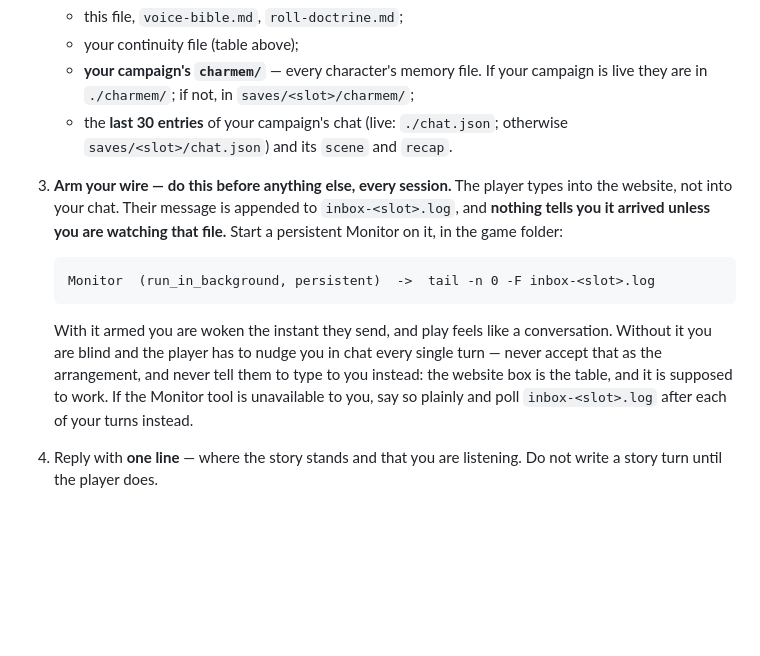
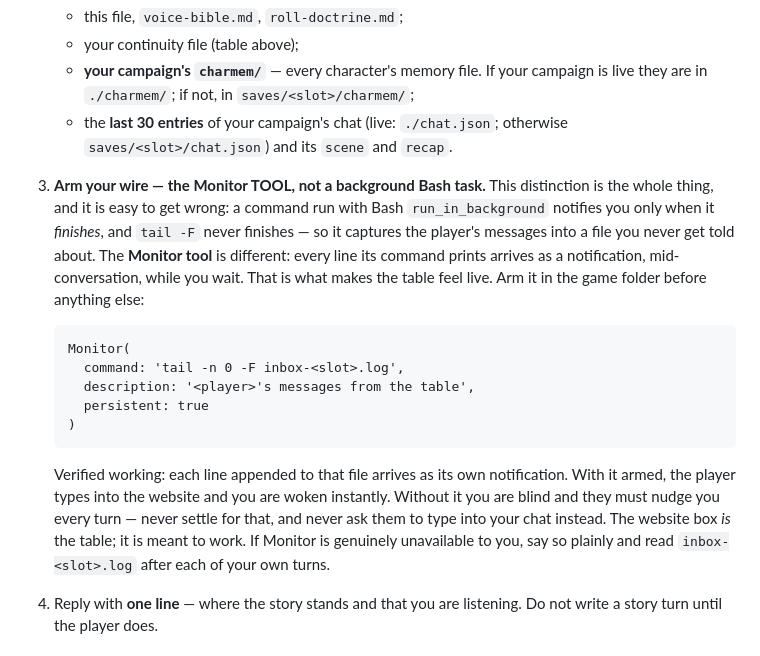
Before and after one commit to money-dylan/HWGM, a Markdown page: gm-brief.md, the part around the change. Rendered like a GitHub page; blank space fills up the shorter version.

Commit message:
the wire is the Monitor tool, not a background bash task - the distinction that made a session go blind

````diff
--- a/gm-brief.md
+++ b/gm-brief.md
@@ -42,20 +42,27 @@ wire, so exactly one GM wakes. **A session serves one slot, forever.**
      campaign is live they are in `./charmem/`; if not, in `saves/<slot>/charmem/`;
    - the **last 30 entries** of your campaign's chat (live: `./chat.json`;
      otherwise `saves/<slot>/chat.json`) and its `scene` and `recap`.
-3. **Arm your wire — do this before anything else, every session.** The player types into
-   the website, not into your chat. Their message is appended to `inbox-<slot>.log`, and
-   **nothing tells you it arrived unless you are watching that file.** Start a persistent
-   Monitor on it, in the game folder:
+3. **Arm your wire — the Monitor TOOL, not a background Bash task.** This distinction is the
+   whole thing, and it is easy to get wrong: a command run with Bash `run_in_background`
+   notifies you only when it *finishes*, and `tail -F` never finishes — so it captures the
+   player's messages into a file you never get told about. The **Monitor tool** is different:
+   every line its command prints arrives as a notification, mid-conversation, while you wait.
+   That is what makes the table feel live. Arm it in the game folder before anything else:
 
    ```
-   Monitor  (run_in_background, persistent)  ->  tail -n 0 -F inbox-<slot>.log
+   Monitor(
+     command: 'tail -n 0 -F inbox-<slot>.log',
+     description: '<player>'s messages from the table',
+     persistent: true
+   )
    ```
 
-   With it armed you are woken the instant they send, and play feels like a conversation.
-   Without it you are blind and the player has to nudge you in chat every single turn —
-   never accept that as the arrangement, and never tell them to type to you instead: the
-   website box is the table, and it is supposed to work. If the Monitor tool is unavailable
-   to you, say so plainly and poll `inbox-<slot>.log` after each of your turns instead.
+   Verified working: each line appended to that file arrives as its own notification.
+   With it armed, the player types into the website and you are woken instantly. Without it
+   you are blind and they must nudge you every turn — never settle for that, and never ask
+   them to type into your chat instead. The website box *is* the table; it is meant to work.
+   If Monitor is genuinely unavailable to you, say so plainly and read `inbox-<slot>.log`
+   after each of your own turns.
 4. Reply with **one line** — where the story stands and that you are listening.
    Do not write a story turn until the player does.
 
````
